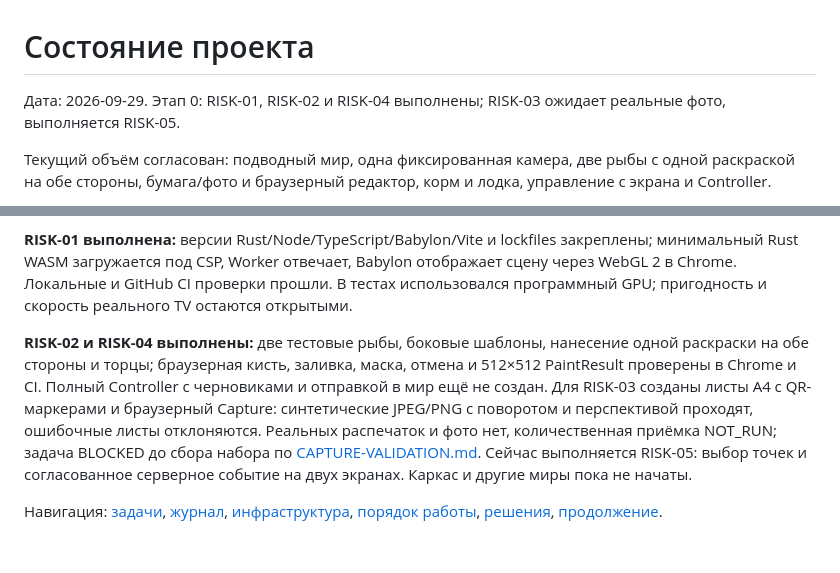
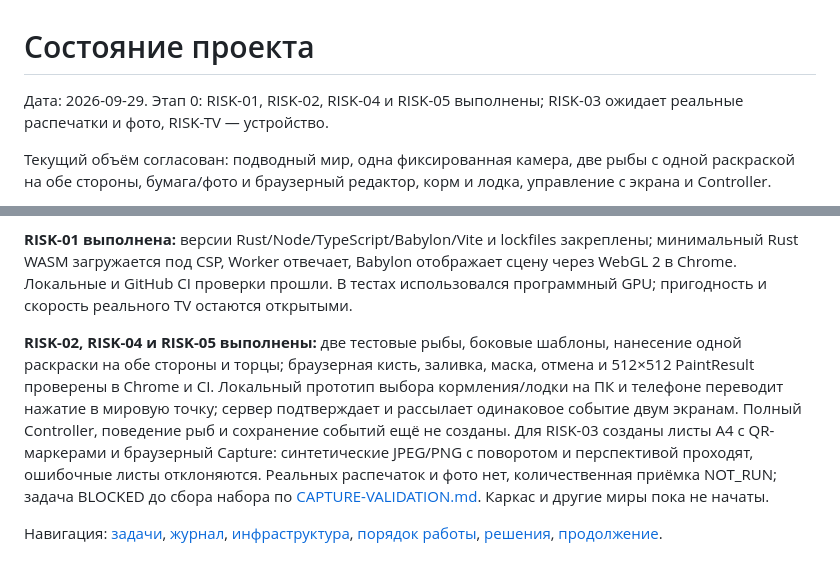
Before and after one commit to ydadev/WorldofLivingDrawings, a Markdown page: docs/STATUS.md, 2 parts joined by grey strips. Drawn GitHub-style.

```diff
--- a/docs/STATUS.md
+++ b/docs/STATUS.md
@@ -1,6 +1,6 @@
 # Состояние проекта
 
-Дата: 2026-09-29. Этап 0: RISK-01, RISK-02 и RISK-04 выполнены; RISK-03 ожидает реальные фото, выполняется RISK-05.
+Дата: 2026-09-29. Этап 0: RISK-01, RISK-02, RISK-04 и RISK-05 выполнены; RISK-03 ожидает реальные распечатки и фото, RISK-TV — устройство.
 
 Текущий объём согласован: подводный мир, одна фиксированная камера, две рыбы с одной раскраской на обе стороны, бумага/фото и браузерный редактор, корм и лодка, управление с экрана и Controller.
 
@@ -10,6 +10,6 @@
 
 **RISK-01 выполнена:** версии Rust/Node/TypeScript/Babylon/Vite и lockfiles закреплены; минимальный Rust WASM загружается под CSP, Worker отвечает, Babylon отображает сцену через WebGL 2 в Chrome. Локальные и GitHub CI проверки прошли. В тестах использовался программный GPU; пригодность и скорость реального TV остаются открытыми.
 
-**RISK-02 и RISK-04 выполнены:** две тестовые рыбы, боковые шаблоны, нанесение одной раскраски на обе стороны и торцы; браузерная кисть, заливка, маска, отмена и 512×512 PaintResult проверены в Chrome и CI. Полный Controller с черновиками и отправкой в мир ещё не создан. Для RISK-03 созданы листы A4 с QR-маркерами и браузерный Capture: синтетические JPEG/PNG с поворотом и перспективой проходят, ошибочные листы отклоняются. Реальных распечаток и фото нет, количественная приёмка NOT_RUN; задача BLOCKED до сбора набора по [CAPTURE-VALIDATION.md](CAPTURE-VALIDATION.md). Сейчас выполняется RISK-05: выбор точек и согласованное серверное событие на двух экранах. Каркас и другие миры пока не начаты.
+**RISK-02, RISK-04 и RISK-05 выполнены:** две тестовые рыбы, боковые шаблоны, нанесение одной раскраски на обе стороны и торцы; браузерная кисть, заливка, маска, отмена и 512×512 PaintResult проверены в Chrome и CI. Локальный прототип выбора кормления/лодки на ПК и телефоне переводит нажатие в мировую точку; сервер подтверждает и рассылает одинаковое событие двум экранам. Полный Controller, поведение рыб и сохранение событий ещё не созданы. Для RISK-03 созданы листы A4 с QR-маркерами и браузерный Capture: синтетические JPEG/PNG с поворотом и перспективой проходят, ошибочные листы отклоняются. Реальных распечаток и фото нет, количественная приёмка NOT_RUN; задача BLOCKED до сбора набора по [CAPTURE-VALIDATION.md](CAPTURE-VALIDATION.md). Каркас и другие миры пока не начаты.
 
 Навигация: [задачи](TASKS.md), [журнал](WORKLOG.md), [инфраструктура](INFRASTRUCTURE.md), [порядок работы](DEVELOPMENT.md), [решения](DECISIONS.md), [продолжение](CONTINUE.md).
```
Also changed, not shown: docs/TASKS.md (+1 -1 lines), docs/WORKLOG.md (+2 -0 lines).
